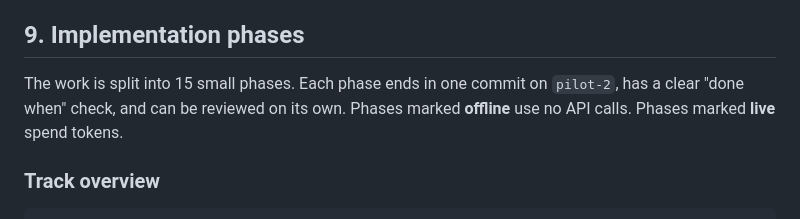
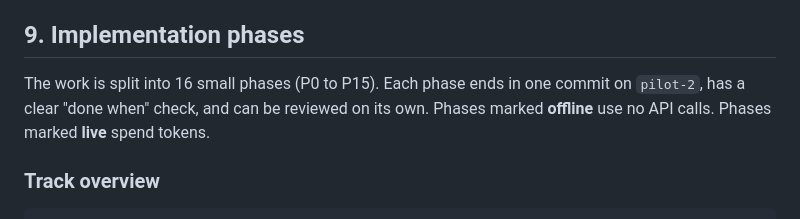
Before and after one commit to haydariday/Thesis, a Markdown page: docs/experiments/pilot-02-plan.md, the part around the change. GitHub-like rendering.

Commit message:
Fix phase count in pilot-02 plan

```diff
--- a/docs/experiments/pilot-02-plan.md
+++ b/docs/experiments/pilot-02-plan.md
@@ -224,7 +224,7 @@ Pilot-01 can be re-plotted with F2, F5, F6 and F7 (using easy/hard or quartiles)
 
 ## 9. Implementation phases
 
-The work is split into 15 small phases. Each phase ends in one commit on `pilot-2`, has a clear "done when" check, and can be reviewed on its own. Phases marked **offline** use no API calls. Phases marked **live** spend tokens.
+The work is split into 16 small phases (P0 to P15). Each phase ends in one commit on `pilot-2`, has a clear "done when" check, and can be reviewed on its own. Phases marked **offline** use no API calls. Phases marked **live** spend tokens.
 
 ### Track overview
 
```
